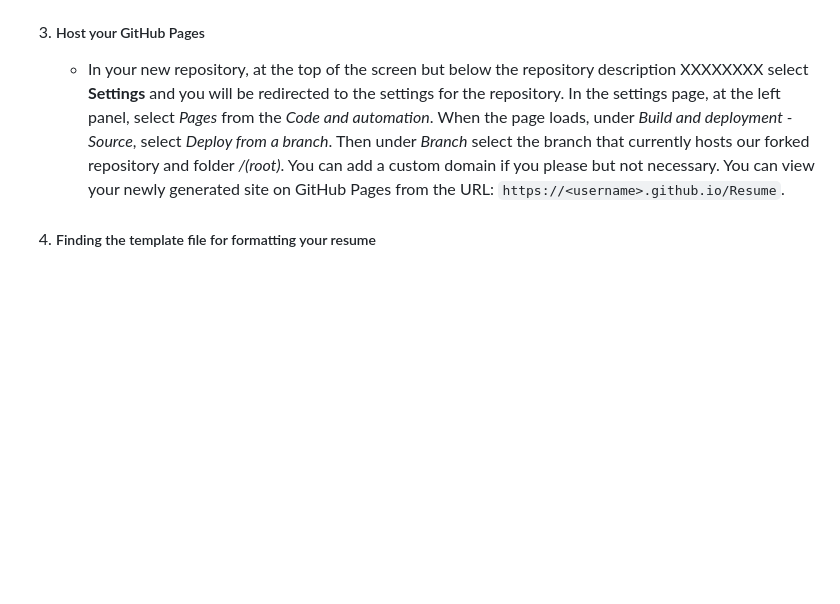
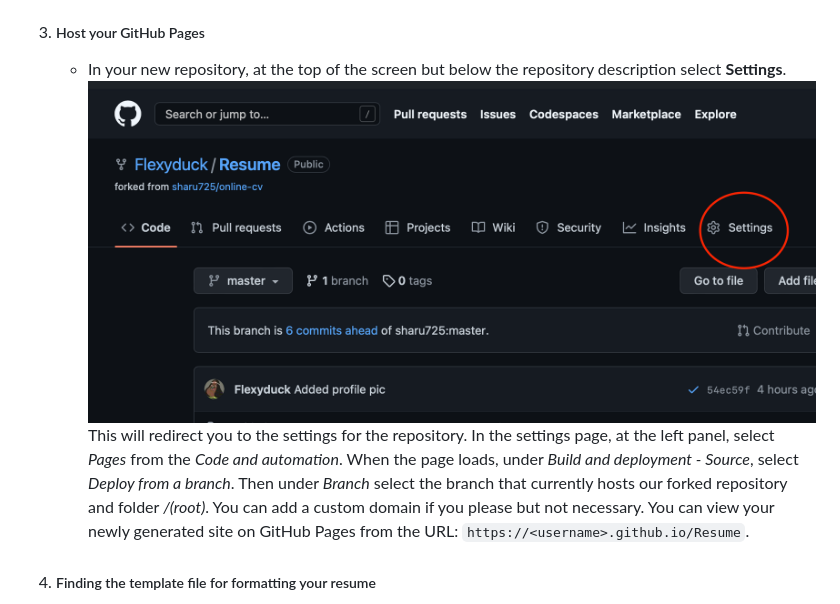
Before and after one commit to Flexyduck/flexyduck.github.io, a Markdown page: README.md, the part around the change. Drawn GitHub-style; blank space fills up the shorter version.

Commit message:
Final image uploaded

```diff
--- a/README.md
+++ b/README.md
@@ -40,7 +40,8 @@ GitHub is a software and cloud-based service that gives users the ability to sto
     <br>After you fork the above repository to your account and give it a name. For this example, we will name our repository "Resume". You can add a description if you wish but that is optional. Finally, click **Create fork** at the bottom of the screen and you should be redirected to the forked repository named *"Resume"*.
 
 3. ##### Host your GitHub Pages
-    - In your new repository, at the top of the screen but below the repository description XXXXXXXX select **Settings** and you will be redirected to the settings for the repository. In the settings page, at the left panel, select *Pages* from the *Code and automation*. When the page loads, under *Build and deployment - Source*, select *Deploy from a branch*. Then under *Branch* select the branch that currently hosts our forked repository and folder */(root)*. You can add a custom domain if you please but not necessary. You can view your newly generated site on GitHub Pages from the URL: `https://<username>.github.io/Resume`.
+    - In your new repository, at the top of the screen but below the repository description select **Settings**. ![](https://github.com/Flexyduck/flexyduck.github.io/blob/main/Gifs/Settings.png)
+    <br> This will redirect you to the settings for the repository. In the settings page, at the left panel, select *Pages* from the *Code and automation*. When the page loads, under *Build and deployment - Source*, select *Deploy from a branch*. Then under *Branch* select the branch that currently hosts our forked repository and folder */(root)*. You can add a custom domain if you please but not necessary. You can view your newly generated site on GitHub Pages from the URL: `https://<username>.github.io/Resume`.
 
 4. ##### Finding the template file for formatting your resume
     - This part is a bit tricky. Depending on your template chosen from Jekyll, the file that hosts the editable data to which you fill in your information varies. It is usually found in the _config.yml or data.yml file. In this case, it is the data.yml. To properly edit this .yml file you will need a couple of things:
```
